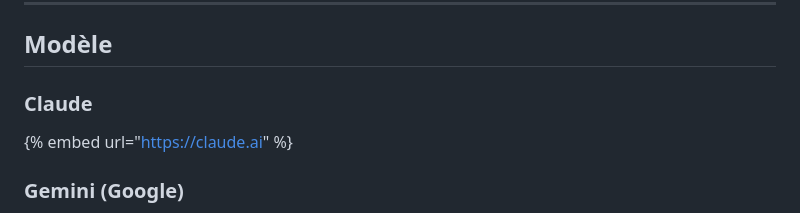
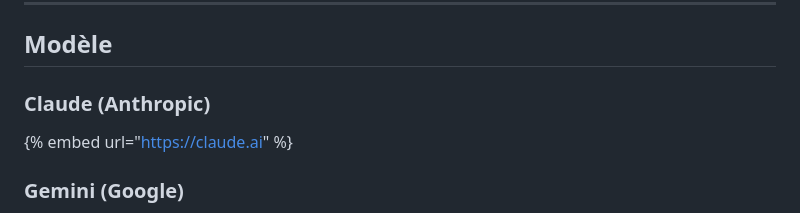
Before and after one commit to sirchamallow/wiki, a Markdown page: technologie/articles/intelligence-artificielle.md, the part around the change. Rendered like a GitHub page.

```diff
--- a/technologie/articles/intelligence-artificielle.md
+++ b/technologie/articles/intelligence-artificielle.md
@@ -56,7 +56,7 @@ Une application permettant de convertir automatiquement vos Figma en code
 
 ## Modèle
 
-### Claude
+### Claude (Anthropic)
 
 {% embed url="https://claude.ai" %}
 
```
Also changed, not shown: .gitbook/assets/68747470733a2f2f692e696d6775722e636f6d2f5133714b4148572e706e67.png (added), 1 other file.
